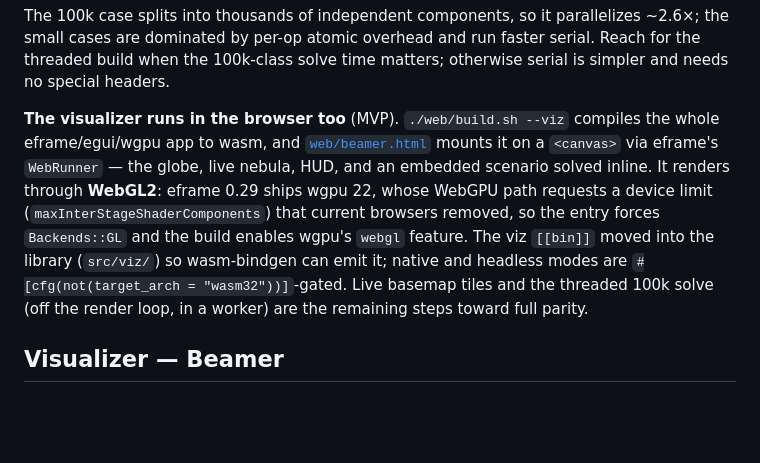
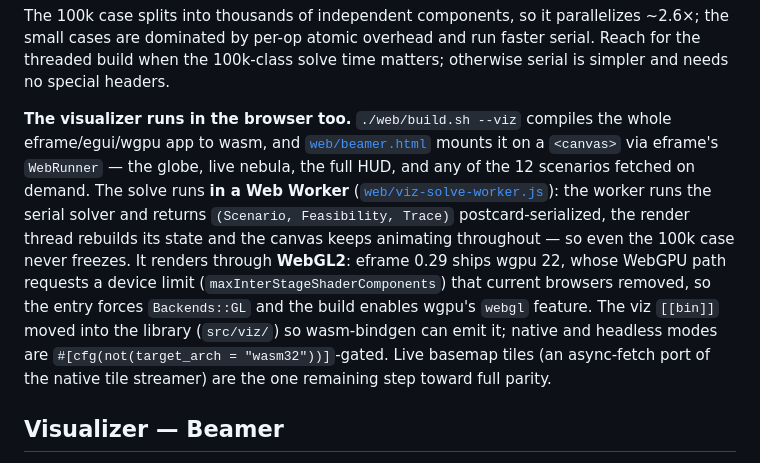
Before and after one commit to buroa/starlink-beaming-challenge, a Markdown page: README.md, the part around the change. Rendered like a GitHub page; blank space fills up the shorter version.

Commit message:
docs: update README for in-browser viz worker-solve + scenario switching
Co-Authored-By: Claude Opus 4.8 (1M context) <noreply@anthropic.com>

```diff
--- a/README.md
+++ b/README.md
@@ -230,17 +230,20 @@ The 100k case splits into thousands of independent components, so it parallelize
 serial. Reach for the threaded build when the 100k-class solve time matters;
 otherwise serial is simpler and needs no special headers.
 
-**The visualizer runs in the browser too** (MVP). `./web/build.sh --viz` compiles
-the whole eframe/egui/wgpu app to wasm, and [`web/beamer.html`](web/beamer.html)
-mounts it on a `<canvas>` via eframe's `WebRunner` — the globe, live nebula, HUD,
-and an embedded scenario solved inline. It renders through **WebGL2**: eframe 0.29
-ships wgpu 22, whose WebGPU path requests a device limit
-(`maxInterStageShaderComponents`) that current browsers removed, so the entry
-forces `Backends::GL` and the build enables wgpu's `webgl` feature. The viz `[[bin]]`
-moved into the library (`src/viz/`) so wasm-bindgen can emit it; native and headless
-modes are `#[cfg(not(target_arch = "wasm32"))]`-gated. Live basemap tiles and the
-threaded 100k solve (off the render loop, in a worker) are the remaining steps
-toward full parity.
+**The visualizer runs in the browser too.** `./web/build.sh --viz` compiles the
+whole eframe/egui/wgpu app to wasm, and [`web/beamer.html`](web/beamer.html) mounts
+it on a `<canvas>` via eframe's `WebRunner` — the globe, live nebula, the full HUD,
+and any of the 12 scenarios fetched on demand. The solve runs **in a Web Worker**
+([`web/viz-solve-worker.js`](web/viz-solve-worker.js)): the worker runs the serial
+solver and returns `(Scenario, Feasibility, Trace)` postcard-serialized, the render
+thread rebuilds its state and the canvas keeps animating throughout — so even the
+100k case never freezes. It renders through **WebGL2**: eframe 0.29 ships wgpu 22,
+whose WebGPU path requests a device limit (`maxInterStageShaderComponents`) that
+current browsers removed, so the entry forces `Backends::GL` and the build enables
+wgpu's `webgl` feature. The viz `[[bin]]` moved into the library (`src/viz/`) so
+wasm-bindgen can emit it; native and headless modes are
+`#[cfg(not(target_arch = "wasm32"))]`-gated. Live basemap tiles (an async-fetch
+port of the native tile streamer) are the one remaining step toward full parity.
 
 ## Visualizer — Beamer
 
```
